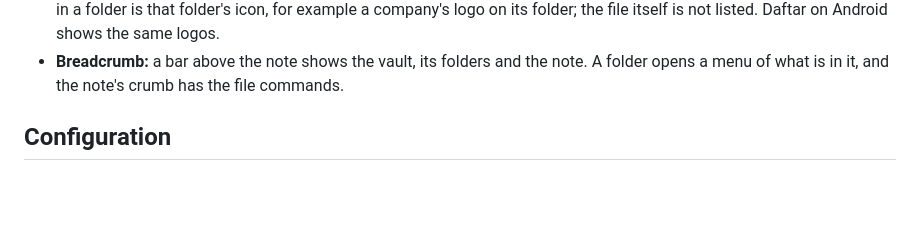
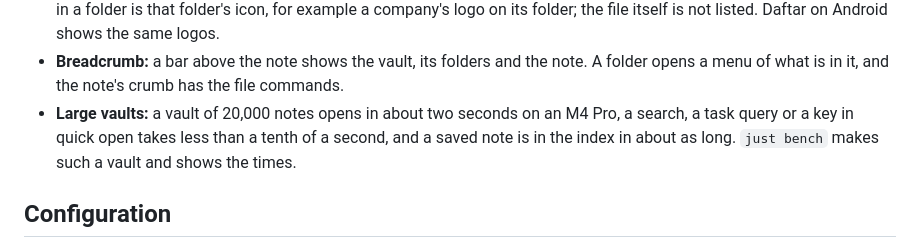
Before and after one commit to parham-alvani/notes-mac, a Markdown page: README.md, the part around the change. Drawn GitHub-style; blank space fills up the shorter version.

Commit message:
docs: performance budget for a 20,000-note vault and just bench

```diff
--- a/README.md
+++ b/README.md
@@ -56,6 +56,7 @@ The aim is to replace Obsidian on the Mac. It has the reader, the daily tool and
 - **Terminal:** ⌃` opens your login shell in the vault's folder, under the note, in the same colors.
 - **Icons:** the folders and notes show the icons and colors of the Iconic plugin. A `logo.svg` (or `logo.png`, `.webp`, `.jpg`) in a folder is that folder's icon, for example a company's logo on its folder; the file itself is not listed. Daftar on Android shows the same logos.
 - **Breadcrumb:** a bar above the note shows the vault, its folders and the note. A folder opens a menu of what is in it, and the note's crumb has the file commands.
+- **Large vaults:** a vault of 20,000 notes opens in about two seconds on an M4 Pro, a search, a task query or a key in quick open takes less than a tenth of a second, and a saved note is in the index in about as long. `just bench` makes such a vault and shows the times.
 
 ## Configuration
 
```
Also changed, not shown: CLAUDE.md (+26 -0 lines).
